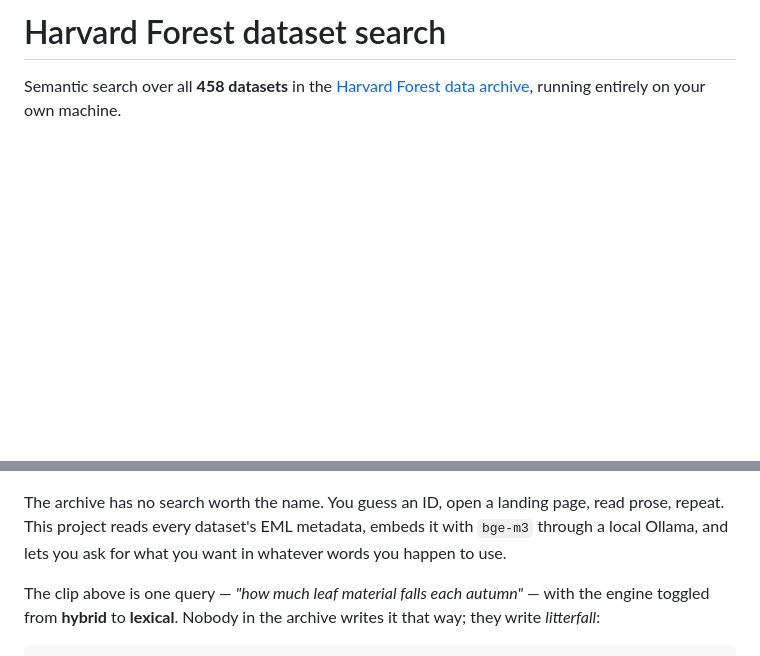
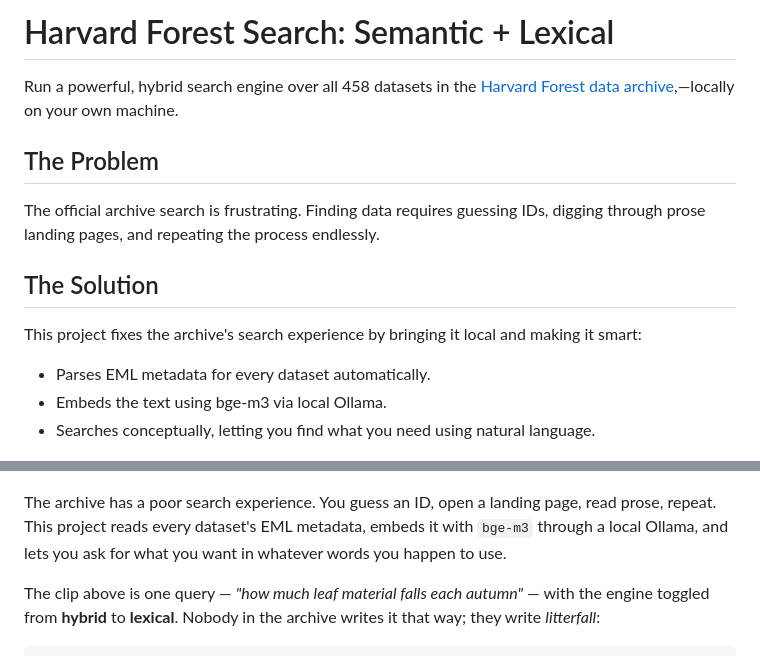
Before and after one commit to Mateiio/hf-dataset-search, a Markdown page: README.md, 2 parts joined by grey strips. GitHub-like rendering; blank space fills up the shorter version.

```diff
--- a/README.md
+++ b/README.md
@@ -1,12 +1,17 @@
-# Harvard Forest dataset search
+# Harvard Forest Search: Semantic + Lexical
+Run a powerful, hybrid search engine over all 458 datasets in the [Harvard Forest data archive](https://harvardforest.fas.harvard.edu/harvard-forest-data-archive),—locally on your own machine.
+## The Problem
+The official archive search is frustrating. Finding data requires guessing IDs, digging through prose landing pages, and repeating the process endlessly.
+## The Solution
+This project fixes the archive's search experience by bringing it local and making it smart:
 
-Semantic search over all **458 datasets** in the [Harvard Forest data
-archive](https://harvardforest.fas.harvard.edu/harvard-forest-data-archive),
-running entirely on your own machine.
+* Parses EML metadata for every dataset automatically.
+* Embeds the text using bge-m3 via local Ollama.
+* Searches conceptually, letting you find what you need using natural language.
 
 ![the search bar, switching from semantic to keyword matching on the same query](docs/demo.gif)
 
-The archive has no search worth the name. You guess an ID, open a landing page,
+The archive has a poor search experience. You guess an ID, open a landing page,
 read prose, repeat. This project reads every dataset's EML metadata, embeds it
 with `bge-m3` through a local Ollama, and lets you ask for what you want in
 whatever words you happen to use.
```
